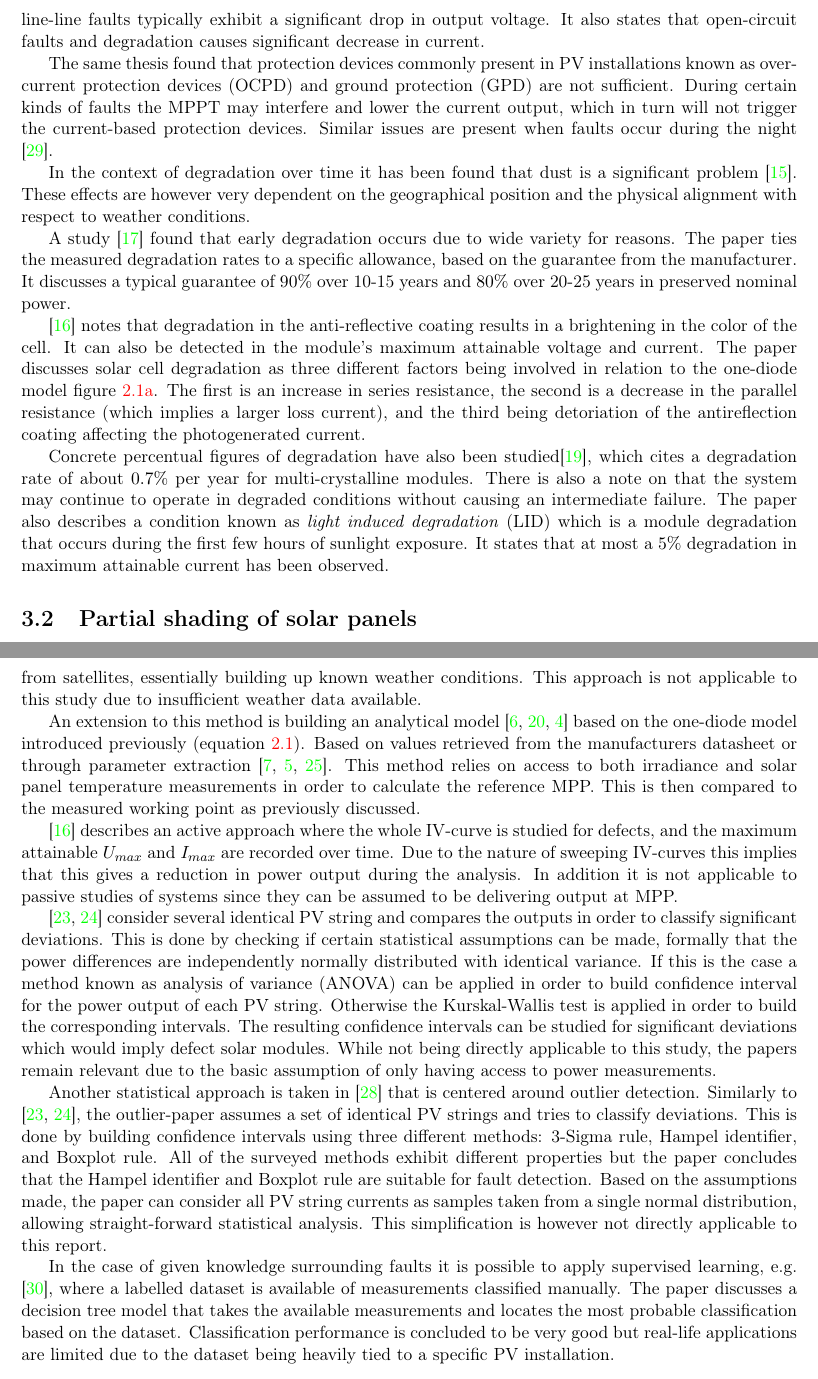
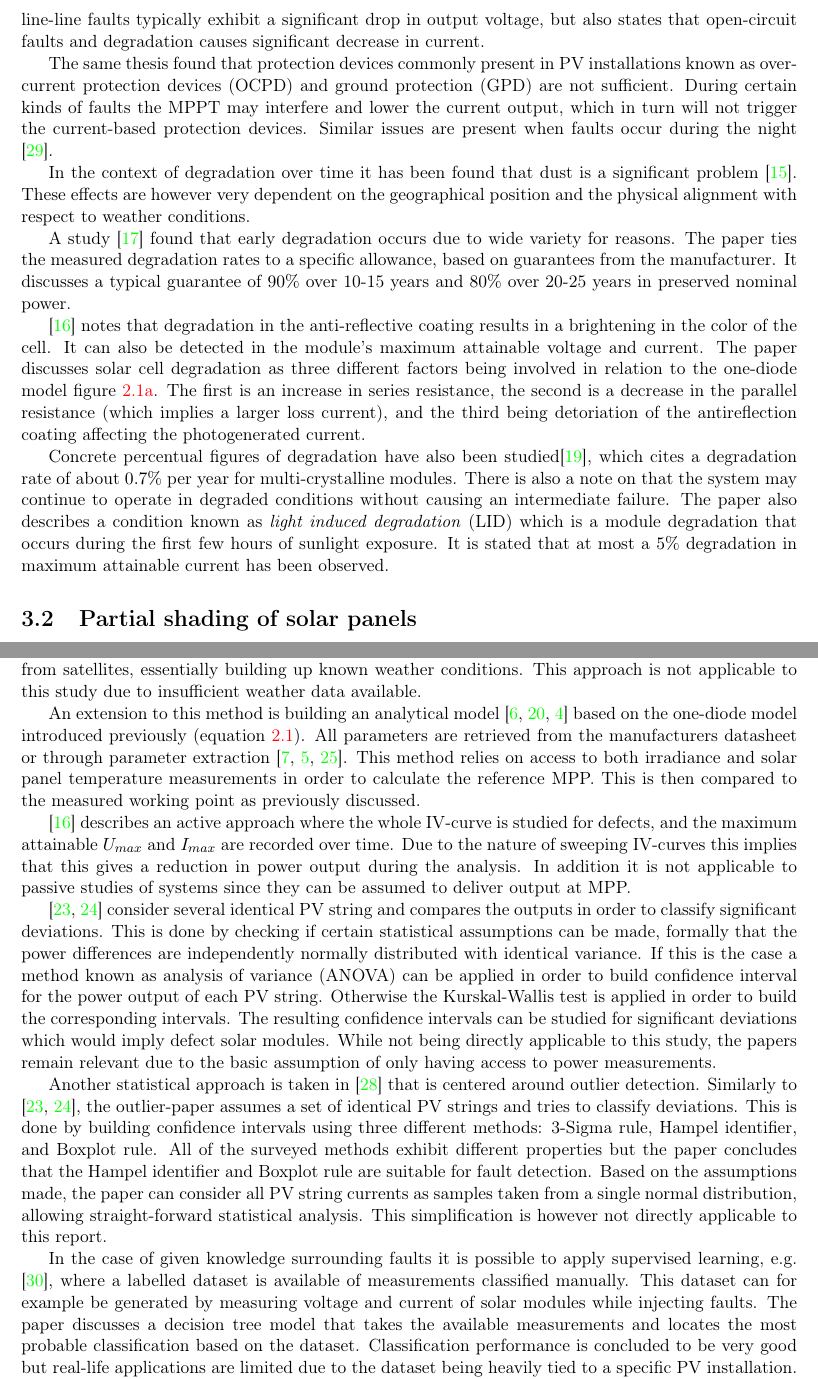
Before and after one commit to davnils/thesis, a LaTeX thesis (report/report.tex): two parts of pages 13 and 14 of 18, joined at a grey line, cut so that both start at the same text. Compiled offline with pdfLaTeX.

Commit message:
Some minor improvements to report.

```diff
--- a/report/report.tex
+++ b/report/report.tex
@@ -292,6 +292,6 @@ Line-line faults occur when two different potential conduct by accident\cite{Zha
 Open-circuit faults occur when a conductor is accidentally removed from a closed circuit\cite{Zhao2010thesis}.
-\cite{Zhao2010thesis} concludes that ground and line-line faults typically exhibit a significant drop in output voltage.
-It also states that open-circuit faults and degradation causes significant decrease in current.
+\cite{Zhao2010thesis} concludes that ground and line-line faults typically exhibit a significant drop in output voltage,
+but also states that open-circuit faults and degradation causes significant decrease in current.
 
 The same thesis found that protection devices commonly present in PV installations known as over-current protection devices (OCPD) and ground protection (GPD) are not sufficient.
 During certain kinds of faults the MPPT may interfere and lower the current output, which in turn will not trigger the current-based protection devices.
@@ -301,7 +301,7 @@ In the context of degradation over time it has been found that dust is a signifi
 These effects are however very dependent on the geographical position and the physical alignment with respect to weather conditions.
 
 A study \cite{Munoz2011} found that early degradation occurs due to wide variety for reasons.
-The paper ties the measured degradation rates to a specific allowance, based on the guarantee from the manufacturer.
+The paper ties the measured degradation rates to a specific allowance, based on guarantees from the manufacturer.
 It discusses a typical guarantee of $90\%$ over 10-15 years and $80\%$ over 20-25 years in preserved nominal power.
 
 \cite{Meyer2004} notes that degradation in the anti-reflective coating results in a brightening in the color of the cell.
@@ -313,7 +313,7 @@ Concrete percentual figures of degradation have also been studied\cite{Quintana2
 There is also a note on that the system may continue to operate in degraded conditions without causing an intermediate failure.
 The paper also describes a condition known as \emph{light induced degradation} (LID) which is a module degradation
 that occurs during the first few hours of sunlight exposure.
-It states that at most a $5\%$ degradation in maximum attainable current has been observed.
+It is stated that at most a $5\%$ degradation in maximum attainable current has been observed.
 
 \section{Partial shading of solar panels}
 Partial shading occurs when a subset of the PV array is shaded to some degree.
@@ -337,6 +337,7 @@ Small 5-minute segments of this plane are then considered in isolation.
 A fault is considered as partial shading if the frequency of faults in the corresponding segment is higher than an experimentally calculated threshold.
 The actual frequency is simply calculated as the number of failure-free occurrences of the segment with respect to the number of faults within the segment.
 
+\clearpage
 \section{Approaches to fault detection}
 A basic approach to detecting unexpected power loss is comparing the output with a reference value and triggering an alarm when large differences are detected.
 \cite{Stettler2005} takes the approach of monitoring from satellites, essentially building up known weather conditions.
@@ -344,13 +345,13 @@ This approach is not applicable to this study due to insufficient weather data a
 
 An extension to this method is building an analytical model \cite{Chouder2010,Raina2013,Chao2008}
 based on the one-diode model introduced previously (equation \ref{eq:eq-circuit}).
-Based on values retrieved from the manufacturers datasheet or through parameter extraction \cite{Eicker2005,Chouder2009,Walker2001}.
+All parameters are retrieved from the manufacturers datasheet or through parameter extraction \cite{Eicker2005,Chouder2009,Walker2001}.
 This method relies on access to both irradiance and solar panel temperature measurements in order to calculate the reference MPP.
 This is then compared to the measured working point as previously discussed.
 
 \cite{Meyer2004} describes an active approach where the whole IV-curve is studied for defects, and the maximum attainable $U_{max}$ and $I_{max}$ are recorded over time.
 Due to the nature of sweeping IV-curves this implies that this gives a reduction in power output during the analysis.
-In addition it is not applicable to passive studies of systems since they can be assumed to be delivering output at MPP.
+In addition it is not applicable to passive studies of systems since they can be assumed to deliver output at MPP.
 
 \cite{Vergura2008,Vergura2009} consider several identical PV string and compares the outputs in order to classify significant deviations.
 This is done by checking if certain statistical assumptions can be made, formally that the power differences are independently normally distributed with identical variance.
@@ -368,6 +369,7 @@ This simplification is however not directly applicable to this report.
 
 In the case of given knowledge surrounding faults it is possible to apply supervised learning, e.g. \cite{Zhao2012tree},
 where a labelled dataset is available of measurements classified manually.
+This dataset can for example be generated by measuring voltage and current of solar modules while injecting faults.
 The paper discusses a decision tree model that takes the available measurements and locates the most probable classification based on the dataset.
 Classification performance is concluded to be very good but real-life applications are limited due to the dataset being heavily tied to a specific PV installation.
 
```
Also changed, not shown: report/header.tex (+0 -2 lines), report/report.tex (14 more changed lines).
